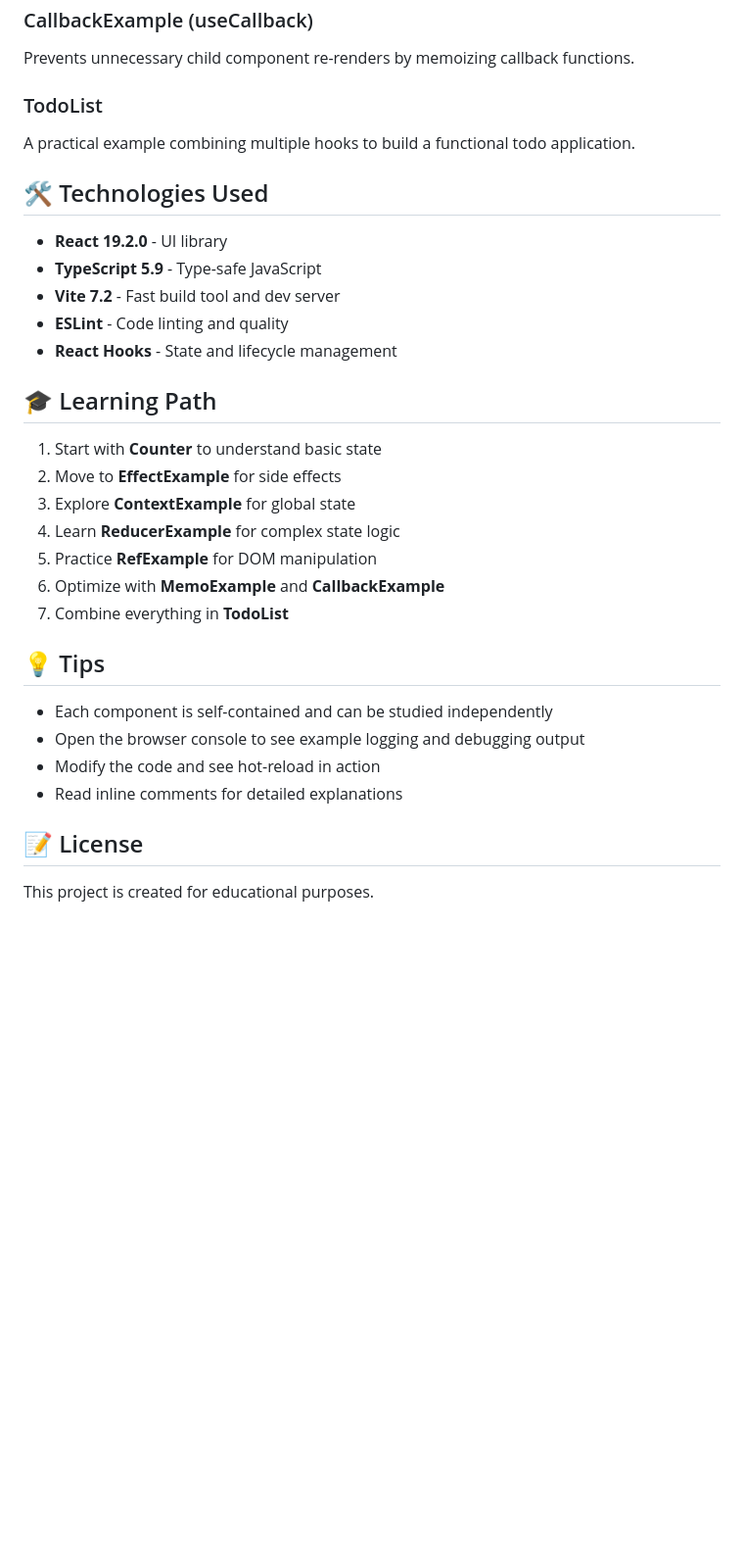
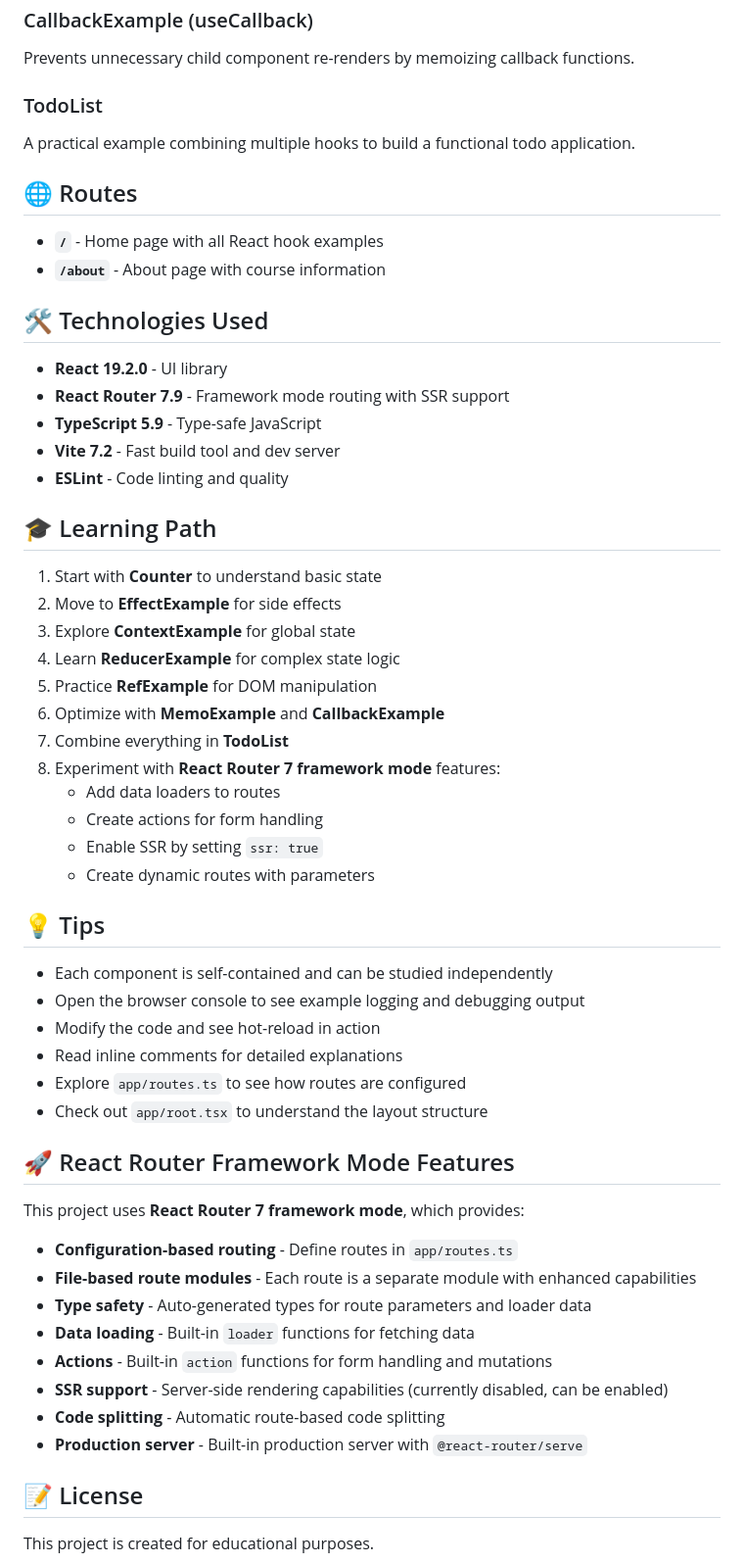
Before and after one commit to fsmawi/react-course, a Markdown page: README.md, the part around one of its changes. Shown at 98% size. GitHub-like rendering; blank space fills up the shorter version.

```diff
--- a/README.md
+++ b/README.md
@@ -95,13 +111,18 @@ Prevents unnecessary child component re-renders by memoizing callback functions.
 ### TodoList
 A practical example combining multiple hooks to build a functional todo application.
 
+## 🌐 Routes
+
+- **`/`** - Home page with all React hook examples
+- **`/about`** - About page with course information
+
 ## 🛠️ Technologies Used
 
 - **React 19.2.0** - UI library
+- **React Router 7.9** - Framework mode routing with SSR support
 - **TypeScript 5.9** - Type-safe JavaScript
 - **Vite 7.2** - Fast build tool and dev server
 - **ESLint** - Code linting and quality
-- **React Hooks** - State and lifecycle management
 
 ## 🎓 Learning Path
 
@@ -112,6 +133,11 @@ A practical example combining multiple hooks to build a functional todo applicat
 5. Practice **RefExample** for DOM manipulation
 6. Optimize with **MemoExample** and **CallbackExample**
 7. Combine everything in **TodoList**
+8. Experiment with **React Router 7 framework mode** features:
+   - Add data loaders to routes
+   - Create actions for form handling
+   - Enable SSR by setting `ssr: true`
+   - Create dynamic routes with parameters
 
 ## 💡 Tips
 
@@ -119,6 +145,21 @@ A practical example combining multiple hooks to build a functional todo applicat
 - Open the browser console to see example logging and debugging output
 - Modify the code and see hot-reload in action
 - Read inline comments for detailed explanations
+- Explore `app/routes.ts` to see how routes are configured
+- Check out `app/root.tsx` to understand the layout structure
+
+## 🚀 React Router Framework Mode Features
+
+This project uses **React Router 7 framework mode**, which provides:
+
+- **Configuration-based routing** - Define routes in `app/routes.ts`
+- **File-based route modules** - Each route is a separate module with enhanced capabilities
+- **Type safety** - Auto-generated types for route parameters and loader data
+- **Data loading** - Built-in `loader` functions for fetching data
+- **Actions** - Built-in `action` functions for form handling and mutations
+- **SSR support** - Server-side rendering capabilities (currently disabled, can be enabled)
+- **Code splitting** - Automatic route-based code splitting
+- **Production server** - Built-in production server with `@react-router/serve`
 
 ## 📝 License
 
```
Also changed, not shown: other parts of README.md (+37 -21 lines).
